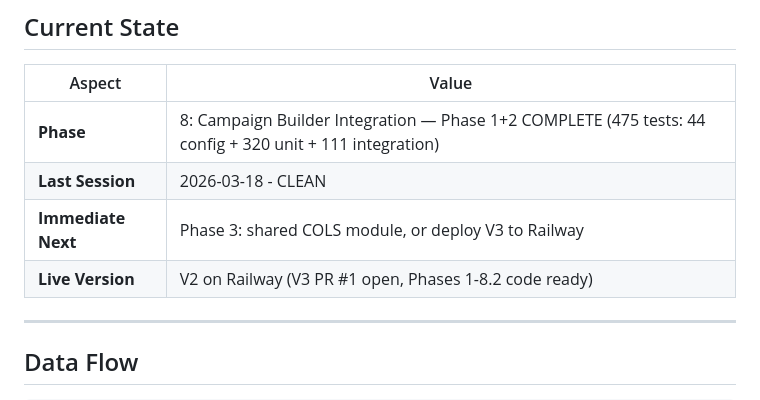
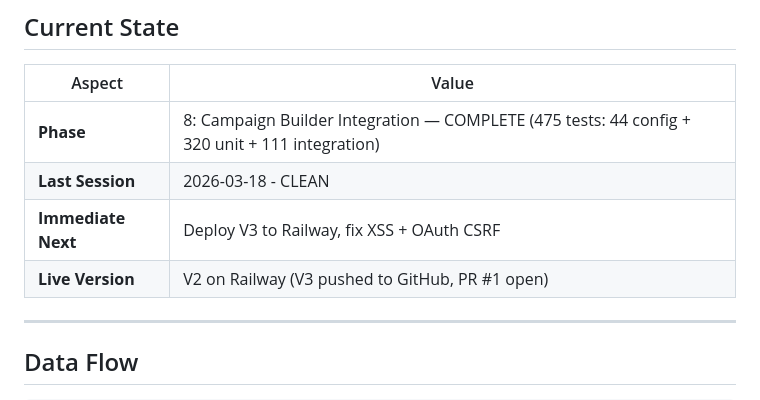
Before and after one commit to support5102/dealer-ads-tool, a Markdown page: quick-start.md, the part around the change. Drawn GitHub-style.

```diff
--- a/quick-start.md
+++ b/quick-start.md
@@ -31,10 +31,10 @@ Connects to Google Ads MCC accounts to manage multiple dealer sub-accounts from
 
 | Aspect | Value |
 |--------|-------|
-| **Phase** | 8: Campaign Builder Integration — Phase 1+2 COMPLETE (475 tests: 44 config + 320 unit + 111 integration) |
+| **Phase** | 8: Campaign Builder Integration — COMPLETE (475 tests: 44 config + 320 unit + 111 integration) |
 | **Last Session** | 2026-03-18 - CLEAN |
-| **Immediate Next** | Phase 3: shared COLS module, or deploy V3 to Railway |
-| **Live Version** | V2 on Railway (V3 PR #1 open, Phases 1-8.2 code ready) |
+| **Immediate Next** | Deploy V3 to Railway, fix XSS + OAuth CSRF |
+| **Live Version** | V2 on Railway (V3 pushed to GitHub, PR #1 open) |
 
 ---
 
```
Also changed, not shown: project-state.md (+31 -4 lines).
